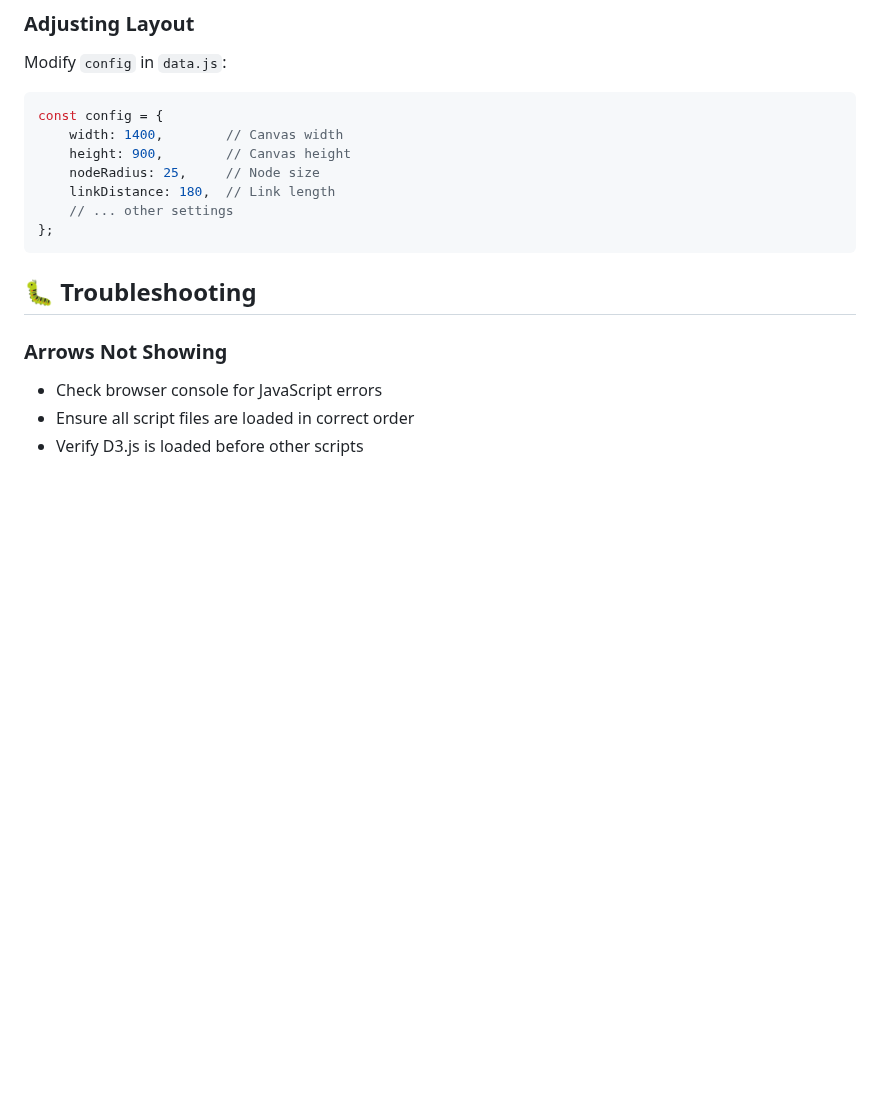
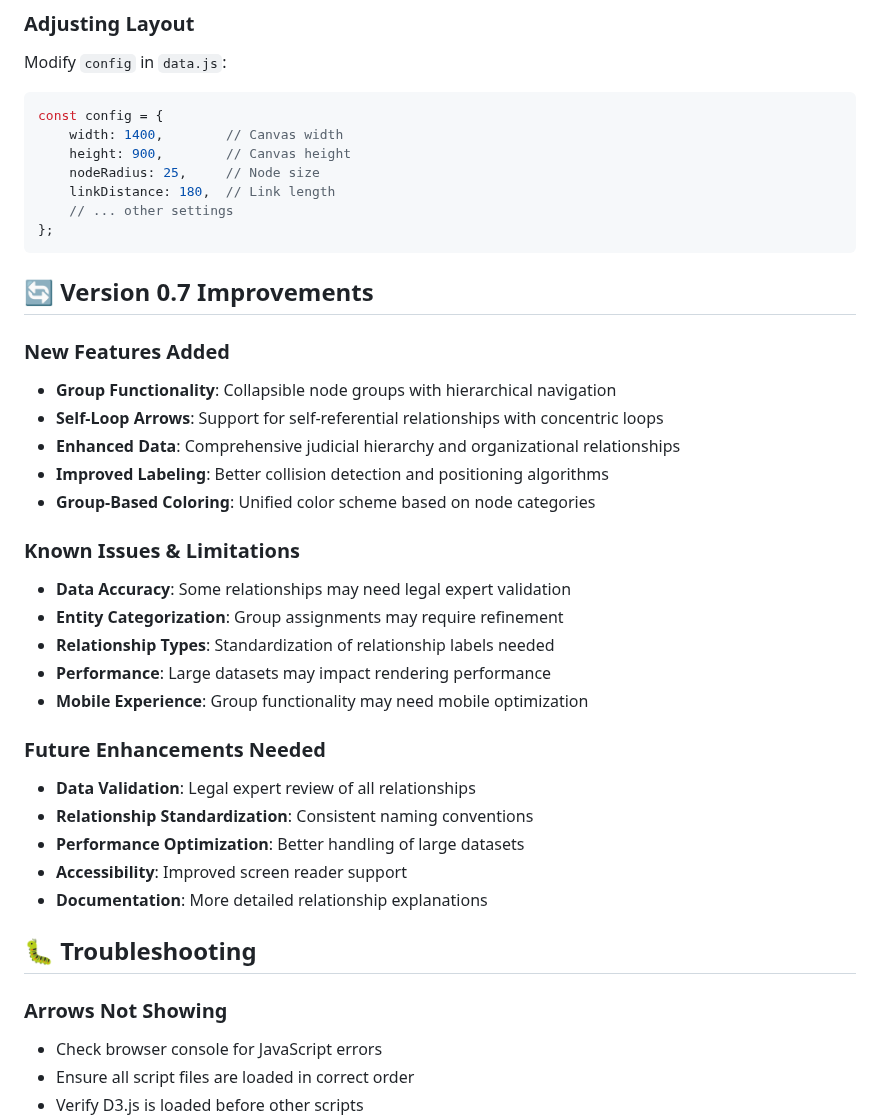
Before and after one commit to dso6060/d3lem, a Markdown page: README.md, the part around one of its changes. Rendered like a GitHub page; blank space fills up the shorter version.

````diff
--- a/README.md
+++ b/README.md
@@ -135,6 +168,29 @@ const config = {
     // ... other settings
 };
 ```
+
+## 🔄 Version 0.7 Improvements
+
+### **New Features Added**
+- **Group Functionality**: Collapsible node groups with hierarchical navigation
+- **Self-Loop Arrows**: Support for self-referential relationships with concentric loops
+- **Enhanced Data**: Comprehensive judicial hierarchy and organizational relationships
+- **Improved Labeling**: Better collision detection and positioning algorithms
+- **Group-Based Coloring**: Unified color scheme based on node categories
+
+### **Known Issues & Limitations**
+- **Data Accuracy**: Some relationships may need legal expert validation
+- **Entity Categorization**: Group assignments may require refinement
+- **Relationship Types**: Standardization of relationship labels needed
+- **Performance**: Large datasets may impact rendering performance
+- **Mobile Experience**: Group functionality may need mobile optimization
+
+### **Future Enhancements Needed**
+- **Data Validation**: Legal expert review of all relationships
+- **Relationship Standardization**: Consistent naming conventions
+- **Performance Optimization**: Better handling of large datasets
+- **Accessibility**: Improved screen reader support
+- **Documentation**: More detailed relationship explanations
 
 ## 🐛 Troubleshooting
 
````
Also changed, not shown: other parts of README.md (+53 -20 lines).
